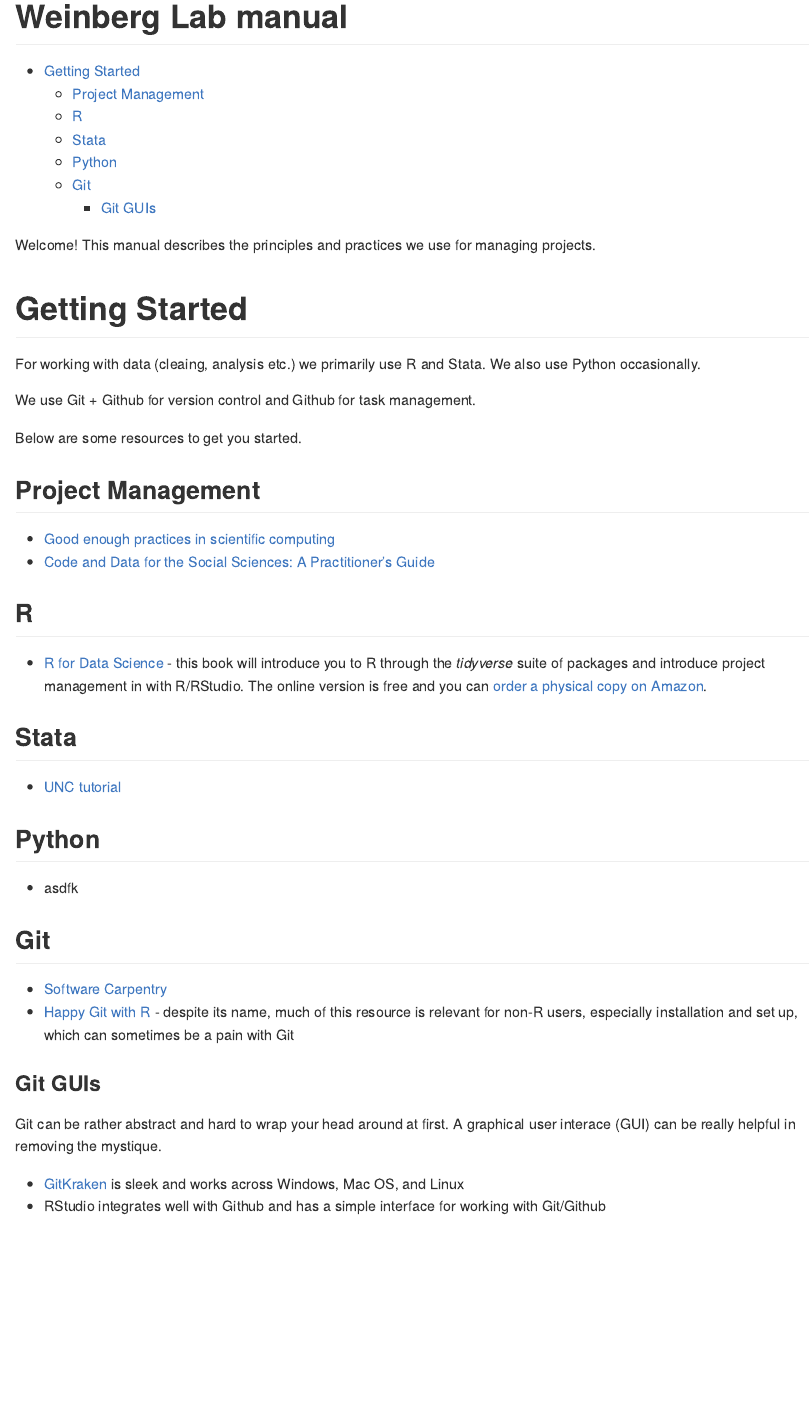
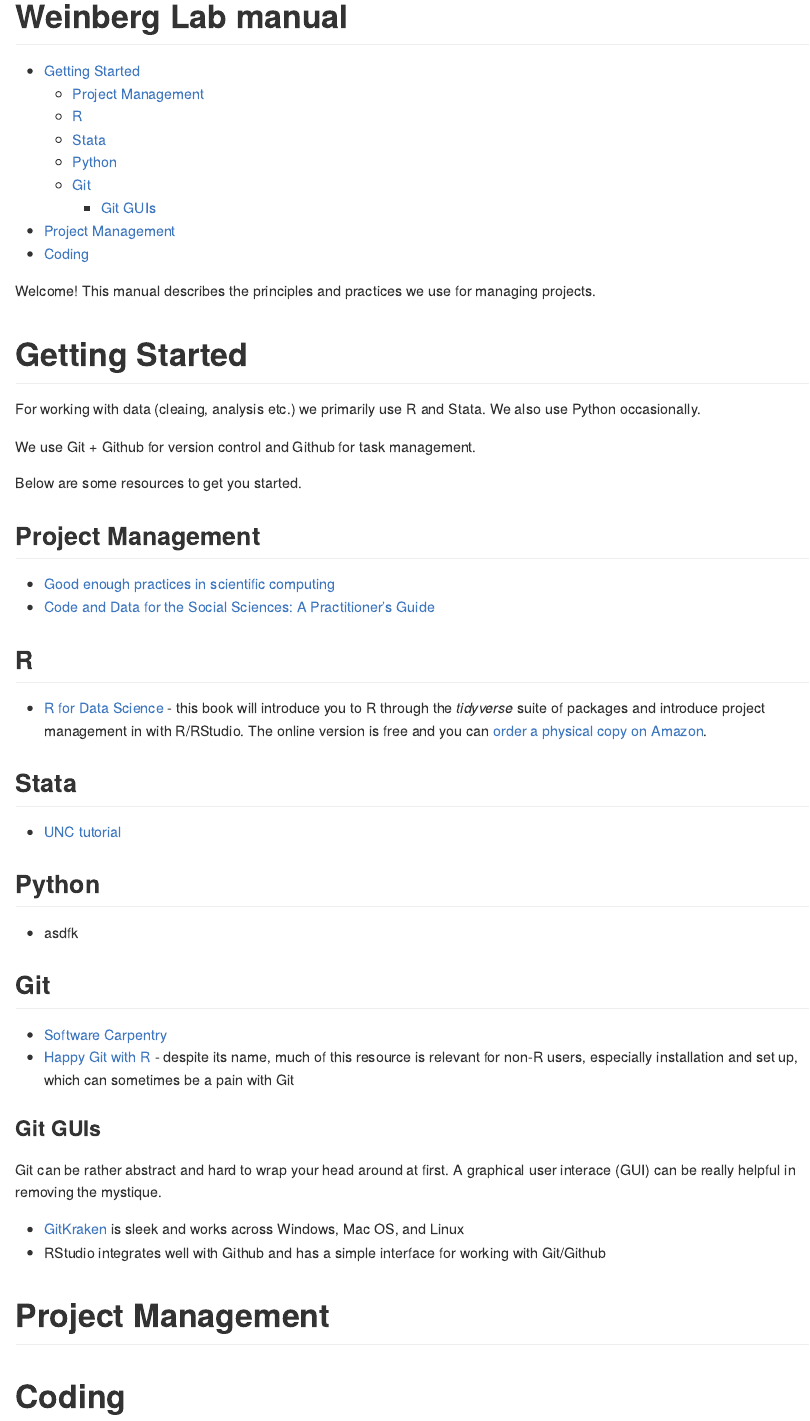
Before and after one commit to weiyangtham/lab_manual, an R Markdown document (README.Rmd): the page in a window 1100 px wide, from its top. Rendered offline with R 4.5, knitr and Pandoc, with nearby package versions.

Commit message:
new sections

```diff
--- a/README.Rmd
+++ b/README.Rmd
@@ -43,3 +43,8 @@ Git can be rather abstract and hard to wrap your head around at first. A graphic
 
 - [GitKraken](https://www.gitkraken.com/) is sleek and works across Windows, Mac OS, and Linux
 - RStudio integrates well with Github and has a simple interface for working with Git/Github
+
+# Project Management
+
+
+# Coding
```
